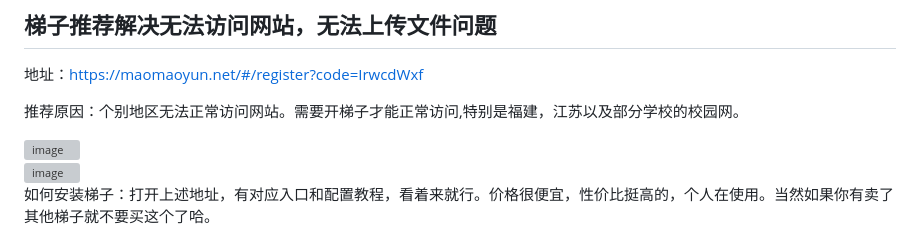
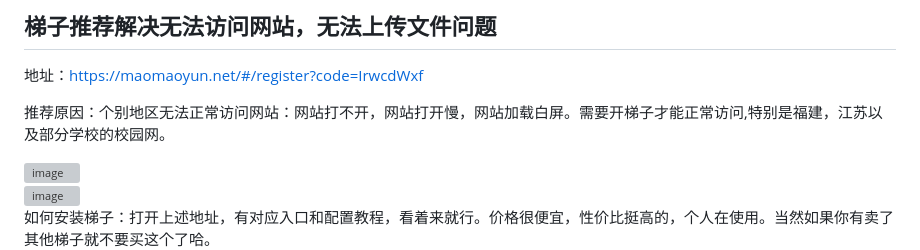
Before and after one commit to sfvsfv/chatgpt-share, a Markdown page: README.md, the part around the change. Rendered like a GitHub page; grey boxes are pictures that could not be loaded.

```diff
--- a/README.md
+++ b/README.md
@@ -52,7 +52,7 @@ https://docs.qq.com/doc/DRkJ4SHRtWmdmcFFW
 ## 梯子推荐解决无法访问网站，无法上传文件问题
 地址：https://maomaoyun.net/#/register?code=IrwcdWxf
 
-推荐原因：个别地区无法正常访问网站。需要开梯子才能正常访问,特别是福建，江苏以及部分学校的校园网。<br>
+推荐原因：个别地区无法正常访问网站：网站打不开，网站打开慢，网站加载白屏。需要开梯子才能正常访问,特别是福建，江苏以及部分学校的校园网。<br>
 
 <img width="643" alt="image" src="https://github.com/user-attachments/assets/23b1be4a-afbe-40fe-9922-56353fa88449">
 
```
